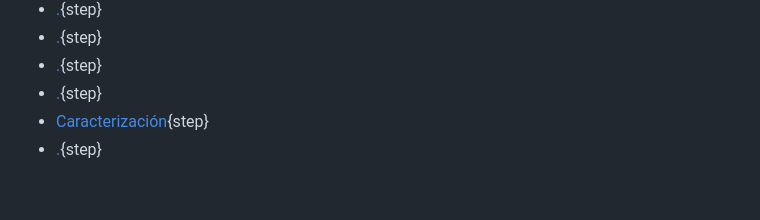
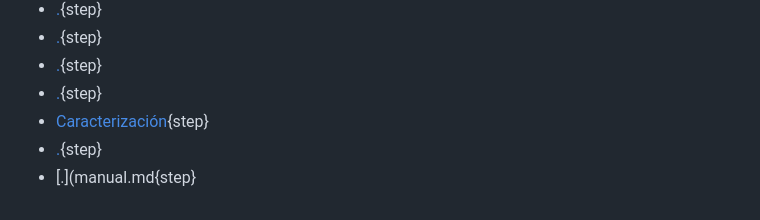
Before and after one commit to TecnologiadeRaiz/TDR, a Markdown page: index.md, the part around the change. Rendered like a GitHub page.

Commit message:
agrego step

```diff
--- a/index.md
+++ b/index.md
@@ -140,3 +140,4 @@ Nos motiva compartir conocimiento empoderante que facilite la apropiación tecno
 * [.](partes_plasticas.md){step}
 * [Caracterización](Caracterizacion.md){step}
 * [.](Pruebas-de-campo.md){step}
+* [.](manual.md{step}
```
